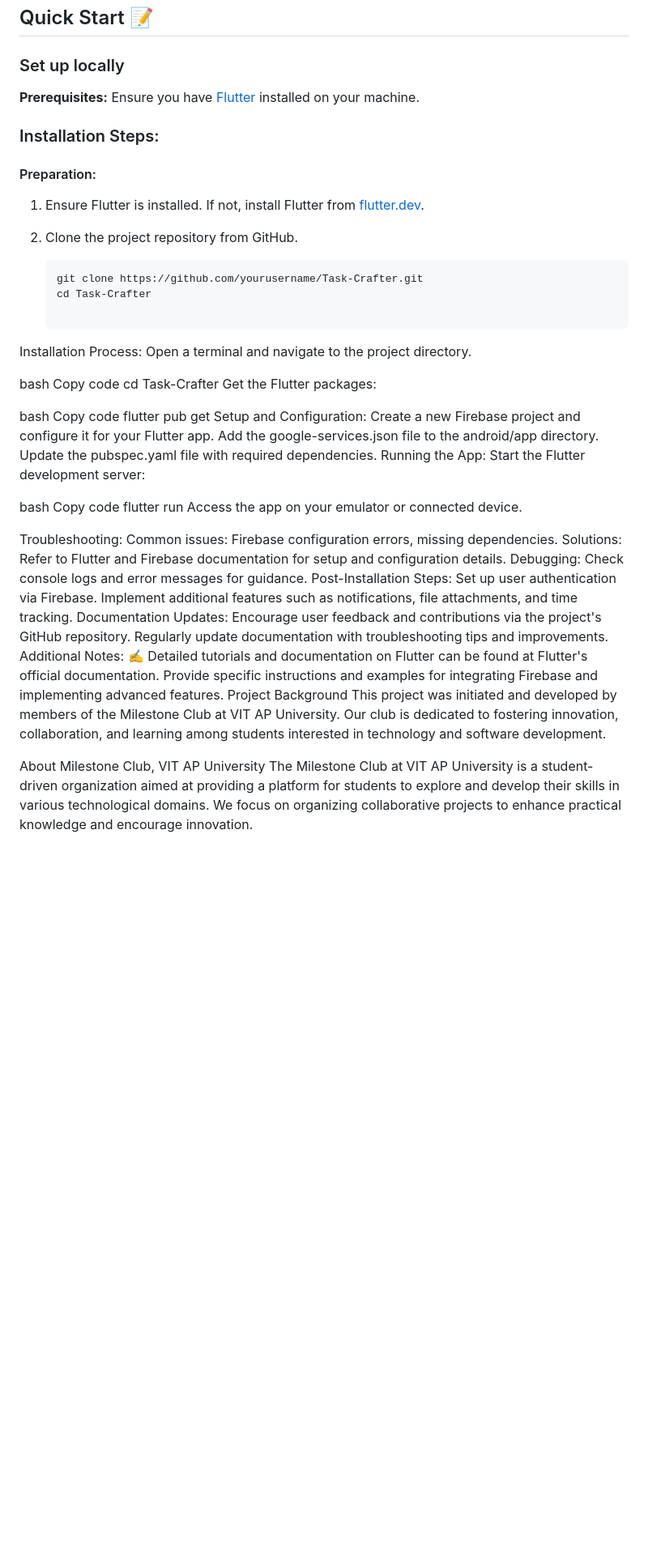
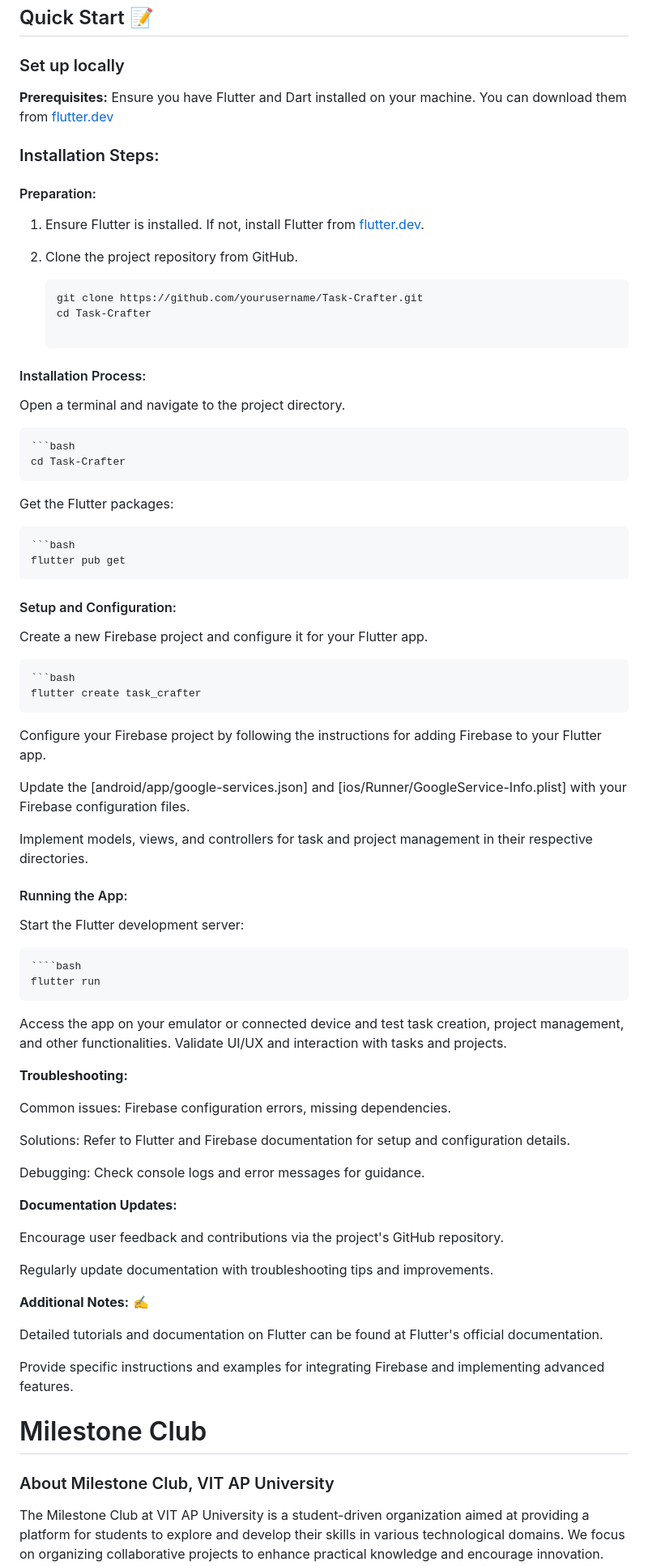
Before and after one commit to milestone-club/task_crafter_app, a Markdown page: README.md, the part around the change printed below. Shown: that part at 81% size. Rendered like a GitHub page; blank space fills up the shorter version.

`````diff
--- a/README.md
+++ b/README.md
@@ -32,7 +19,7 @@ Task Crafter is a tool for managing tasks and projects efficiently. It offers a
 
 ### Set up locally
 
-**Prerequisites:** Ensure you have [Flutter](https://flutter.dev/docs/get-started/install) installed on your machine.
+**Prerequisites:** Ensure you have Flutter and Dart installed on your machine. You can download them from [flutter.dev](https://flutter.dev/docs/get-started/install)
 
 ### Installation Steps:
 
@@ -45,45 +32,65 @@ Task Crafter is a tool for managing tasks and projects efficiently. It offers a
    git clone https://github.com/yourusername/Task-Crafter.git
    cd Task-Crafter
 
-Installation Process:
+#### Installation Process:
+
 Open a terminal and navigate to the project directory.
 
-bash
-Copy code
-cd Task-Crafter
+    ```bash
+    cd Task-Crafter
+
 Get the Flutter packages:
 
-bash
-Copy code
-flutter pub get
-Setup and Configuration:
+    ```bash
+    flutter pub get
+
+#### Setup and Configuration:
+
 Create a new Firebase project and configure it for your Flutter app.
-Add the google-services.json file to the android/app directory.
-Update the pubspec.yaml file with required dependencies.
-Running the App:
+
+    ```bash
+    flutter create task_crafter
+
+Configure your Firebase project by following the instructions for adding Firebase to your Flutter app.
+
+Update the [android/app/google-services.json] and [ios/Runner/GoogleService-Info.plist] with your Firebase configuration files.
+
+Implement models, views, and controllers for task and project management in their respective directories.
+
+#### Running the App:
+
 Start the Flutter development server:
 
-bash
-Copy code
-flutter run
-Access the app on your emulator or connected device.
+    ````bash
+    flutter run
 
-Troubleshooting:
+Access the app on your emulator or connected device and test task creation, project management, and other functionalities.
+Validate UI/UX and interaction with tasks and projects.
+
+**Troubleshooting:**
+
 Common issues: Firebase configuration errors, missing dependencies.
+
 Solutions: Refer to Flutter and Firebase documentation for setup and configuration details.
+
 Debugging: Check console logs and error messages for guidance.
-Post-Installation Steps:
-Set up user authentication via Firebase.
-Implement additional features such as notifications, file attachments, and time tracking.
-Documentation Updates:
+
+**Documentation Updates:**
+
 Encourage user feedback and contributions via the project's GitHub repository.
+
 Regularly update documentation with troubleshooting tips and improvements.
-Additional Notes: ✍️
+
+**Additional Notes:** ✍️
+
 Detailed tutorials and documentation on Flutter can be found at Flutter's official documentation.
+
 Provide specific instructions and examples for integrating Firebase and implementing advanced features.
-Project Background
-This project was initiated and developed by members of the Milestone Club at VIT AP University. Our club is dedicated to fostering innovation, collaboration, and learning among students interested in technology and software development.
 
-About Milestone Club, VIT AP University
+# Milestone Club
+
+
+### About Milestone Club, VIT AP University
+
 The Milestone Club at VIT AP University is a student-driven organization aimed at providing a platform for students to explore and develop their skills in various technological domains. We focus on organizing collaborative projects to enhance practical knowledge and encourage innovation.
 
`````
Also changed, not shown: other parts of README.md (+18 -16 lines).
